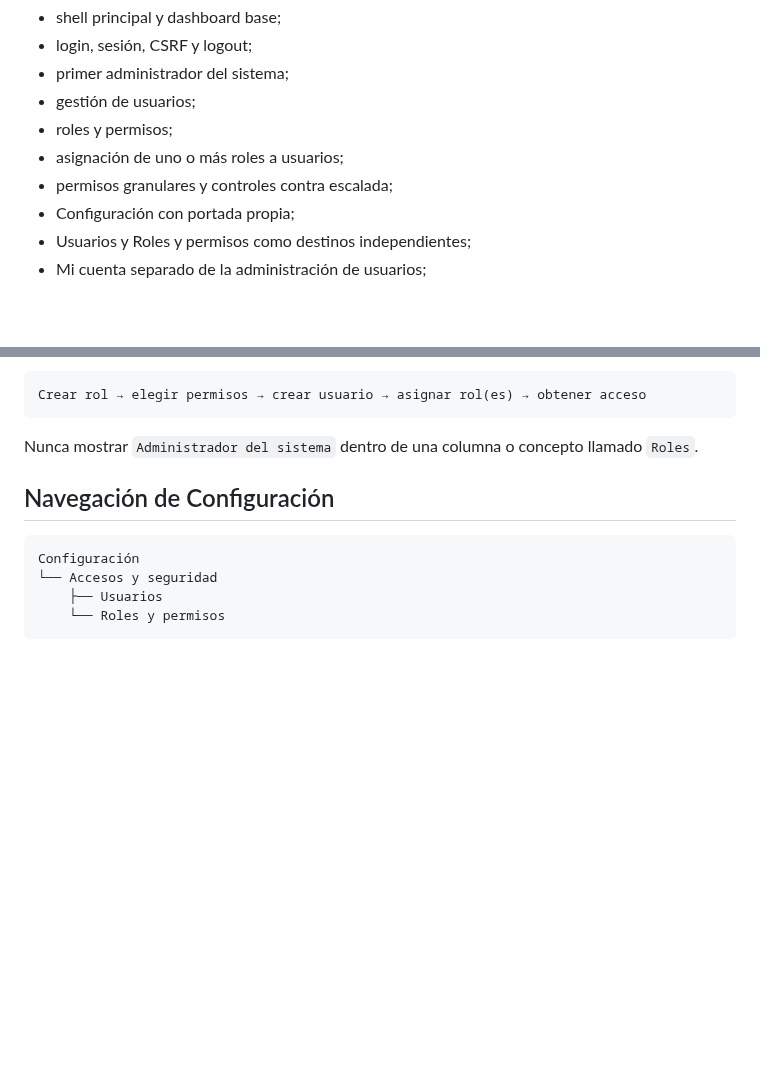
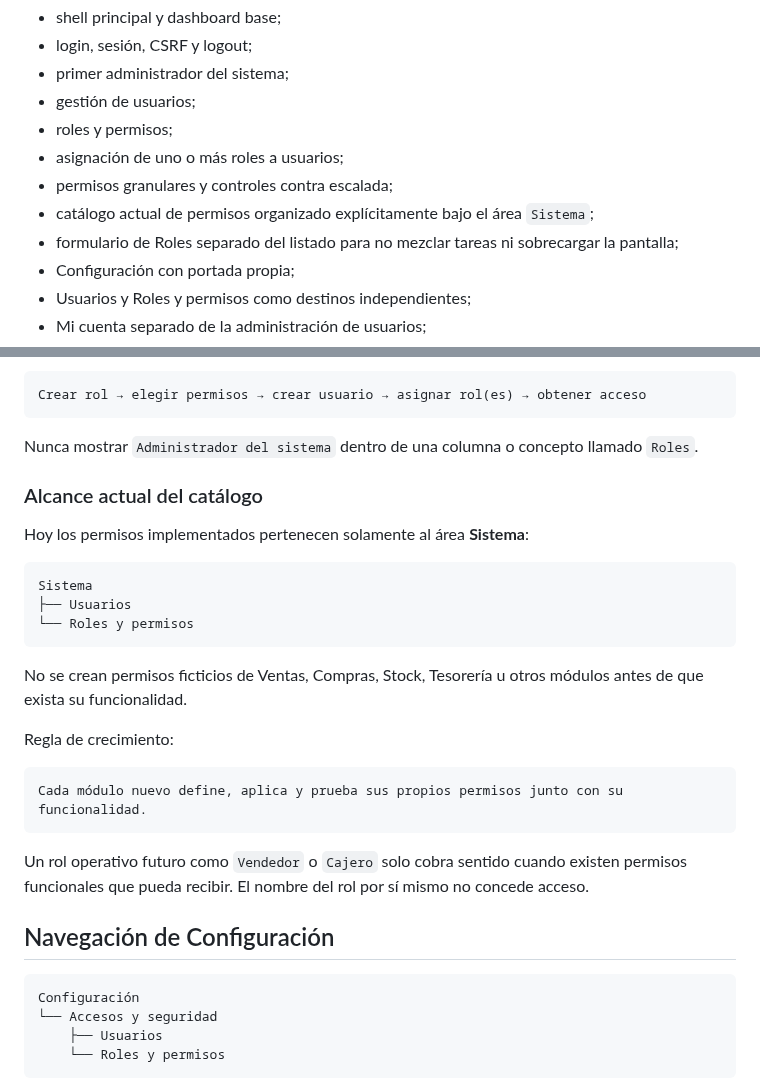
Before and after one commit to Nerpiti86/NeriSoft, a Markdown page: docs/00-lectura-rapida.md, 2 parts joined by grey strips. GitHub-like rendering; blank space fills up the shorter version.

Commit message:
docs: record normalized roles permission scope

````diff
--- a/docs/00-lectura-rapida.md
+++ b/docs/00-lectura-rapida.md
@@ -23,6 +23,8 @@ Ya están implementados y funcionando:
 - roles y permisos;
 - asignación de uno o más roles a usuarios;
 - permisos granulares y controles contra escalada;
+- catálogo actual de permisos organizado explícitamente bajo el área `Sistema`;
+- formulario de Roles separado del listado para no mezclar tareas ni sobrecargar la pantalla;
 - Configuración con portada propia;
 - Usuarios y Roles y permisos como destinos independientes;
 - Mi cuenta separado de la administración de usuarios;
@@ -54,6 +56,26 @@ Crear rol → elegir permisos → crear usuario → asignar rol(es) → obtener
 ```
 
 Nunca mostrar `Administrador del sistema` dentro de una columna o concepto llamado `Roles`.
+
+### Alcance actual del catálogo
+
+Hoy los permisos implementados pertenecen solamente al área **Sistema**:
+
+```text
+Sistema
+├── Usuarios
+└── Roles y permisos
+```
+
+No se crean permisos ficticios de Ventas, Compras, Stock, Tesorería u otros módulos antes de que exista su funcionalidad.
+
+Regla de crecimiento:
+
+```text
+Cada módulo nuevo define, aplica y prueba sus propios permisos junto con su funcionalidad.
+```
+
+Un rol operativo futuro como `Vendedor` o `Cajero` solo cobra sentido cuando existen permisos funcionales que pueda recibir. El nombre del rol por sí mismo no concede acceso.
 
 ## Navegación de Configuración
 
````
